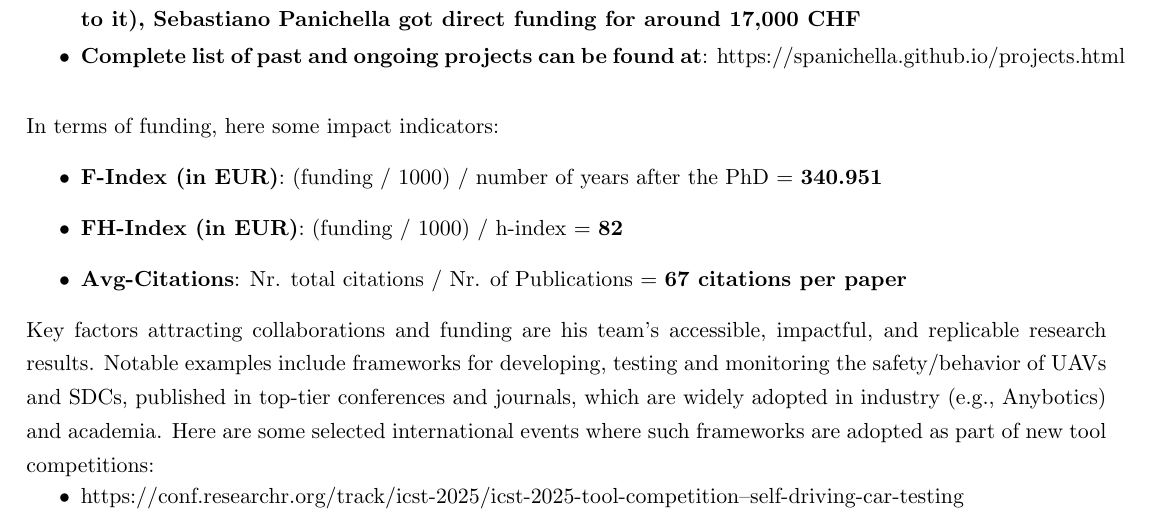
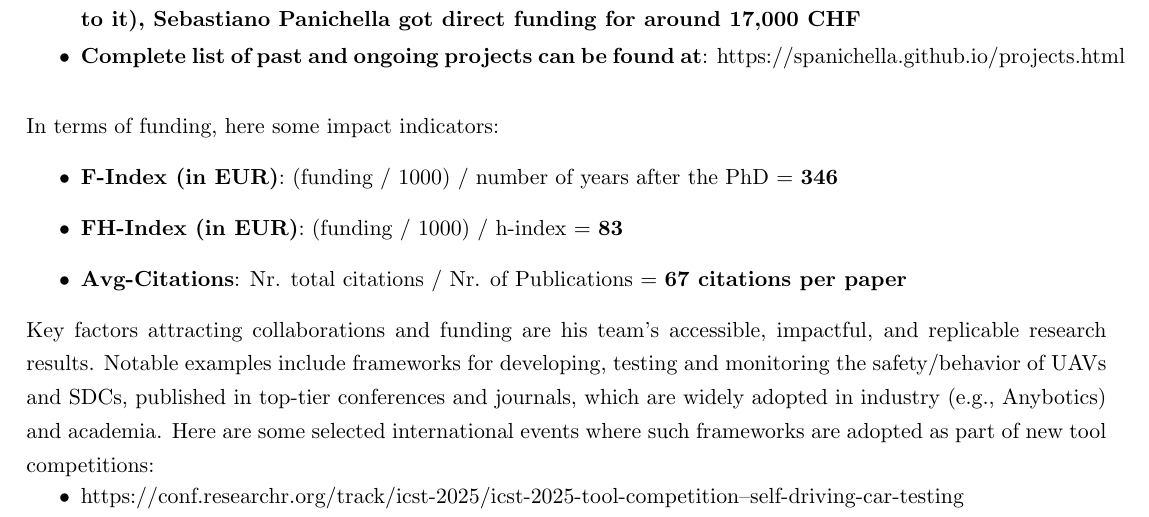
Before and after one commit to spanichella/spanichella.github.io, a LaTeX CV (img/CV/CV.tex): part of page 2 of 11, cut so that both start at the same text. Compiled offline with pdfLaTeX.

Commit message:
Add files via upload

```diff
--- a/img/CV/CV.tex
+++ b/img/CV/CV.tex
@@ -310,8 +310,8 @@ The second project is for "Interdisciplinary teaching": UniBe is supporting Seba
 
 In terms of funding, here some impact indicators:
 \begin{itemize}
-  \item \textbf{F-Index (in EUR)}: (funding / 1000) / number of years after the PhD = \textbf{340.951}
-  \item \textbf{FH-Index (in EUR)}: (funding / 1000) / h-index = \textbf{82}
+  \item \textbf{F-Index (in EUR)}: (funding / 1000) / number of years after the PhD = \textbf{346}
+  \item \textbf{FH-Index (in EUR)}: (funding / 1000) / h-index = \textbf{83}
   \item \textbf{Avg-Citations}: Nr. total citations / Nr. of Publications = \textbf{67 citations per paper}
 \end{itemize}
 
```
Also changed, not shown: img/CV/CV.pdf.
